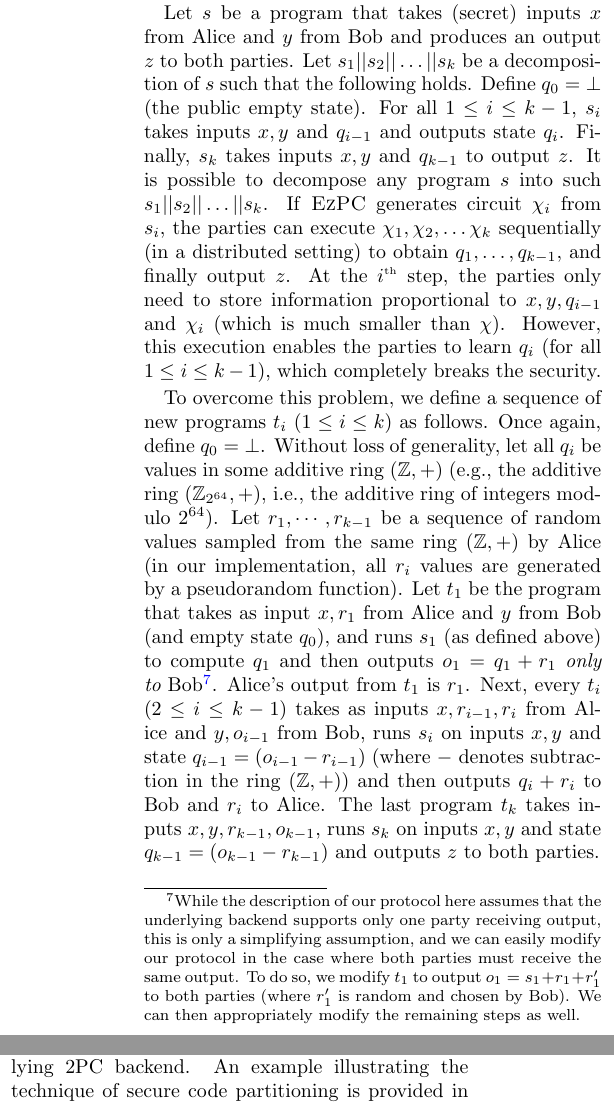
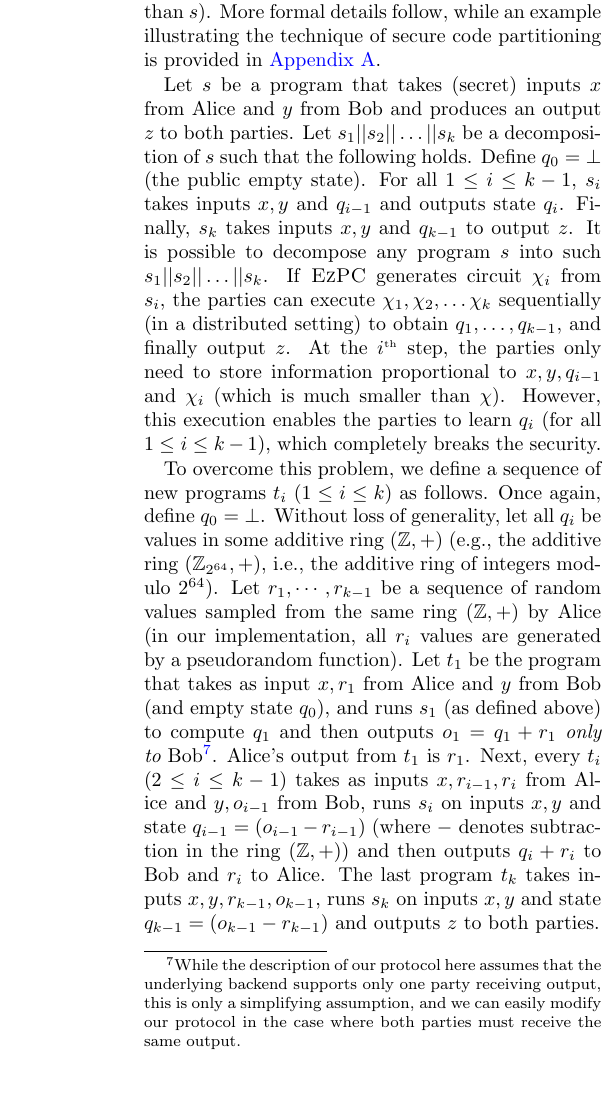
Before and after one commit to shardultripathi/sml, a LaTeX document (usenix18/main.tex, which reads usenix18/pipe.tex): two parts of the columns of page 11 of 40 before the commit and part of one column of page 11 of 40 after it, the two joined at a grey line, cut at the place of the change. Compiled offline with pdfLaTeX; a LaTeX package or settings file that is missing is left out.

Commit message:
minor edits.

```diff
--- a/usenix18/pipe.tex
+++ b/usenix18/pipe.tex
@@ -28,7 +28,7 @@ information to $\progn_{i+1}$. We prove our partitioning scheme to be
 correct ($\prog$ and sequential execution of $\progn_1,\progn_2,\ldots,\progn_k$ compute
 the same functionality) and secure (sequential execution of
 $\progn_1,\progn_2,\ldots,\progn_k$ does
-not reveal any more information than $\prog$). More details follow.
+not reveal any more information than $\prog$). More formal details follow, while an example illustrating the technique of secure code partitioning is provided in  \appendixref{codepartitioning}.
 
 Let $\prog$ be a program that takes (secret) inputs $x$ from Alice and
 $y$ from Bob and produces an output $z$ to both parties. Let
@@ -68,9 +68,11 @@ compute $\state_1$ and then outputs $o_1 = \state_1 + r_1$ {\em only
   the underlying backend supports only one party receiving output,
   this is only a simplifying assumption, and we can easily modify our
   protocol in the case where both parties must receive the same
-  output. To do so, we modify $\progn_1$ to output $o_1 = s_1+r_1+r'_1$ to
-  both parties (where $r'_1$ is random and chosen by Bob). We can then
-  appropriately modify the remaining steps as well.}. Alice's output
+  output. %To do so, we modify $\progn_1$ to output $o_1 = s_1+r_1+r'_1$ to
+  %both parties (where $r'_1$ is random and chosen by Bob). We can then
+  %appropriately modify the remaining steps as well.
+  }.
+  Alice's output
 from $\progn_1$ is $r_1$. Next, every $\progn_i$ ($2\leq i\leq k-1$)
 takes as inputs $x,r_{i-1},r_i$ from Alice and $y,o_{i-1}$ from Bob,
 runs $\prog_i$
@@ -85,7 +87,7 @@ Thus, given a decomposition of $\prog$ into
 $\prog_1\seq\prog_2\seq\dots\seq\prog_k$, we can use the construction
 above to generate programs $\progn_1,\progn_2,\ldots,\progn_k$, that
 can be sequentially executed, using the unmodified underlying \mpc
-backend. An example illustrating the technique of secure code partitioning is provided in  \appendixref{codepartitioning}. We prove the following theorem for code partitioning:
+backend. We prove the following theorem for code partitioning:
 
 %% \paragraph{Security.} The following theorem states the correctness and security of
 %% code partitioning.
```
Also changed, not shown: usenix18/main.tex (+1 -1 lines).
